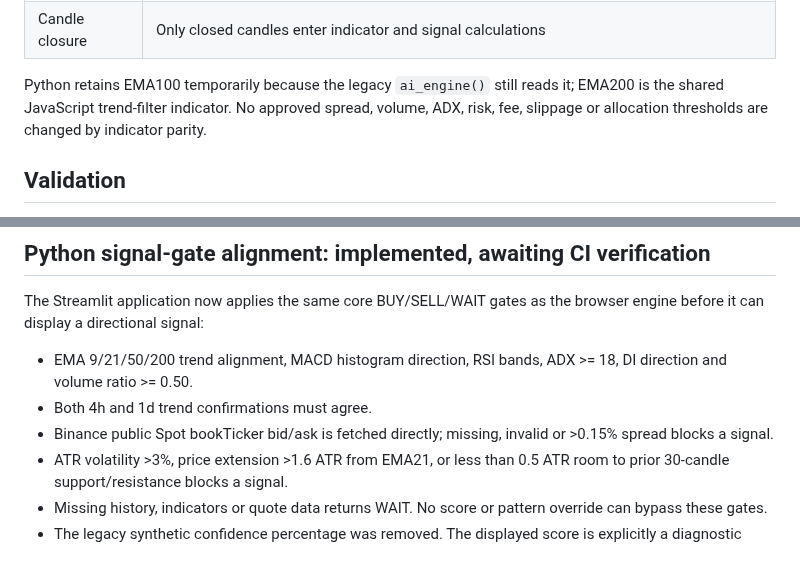
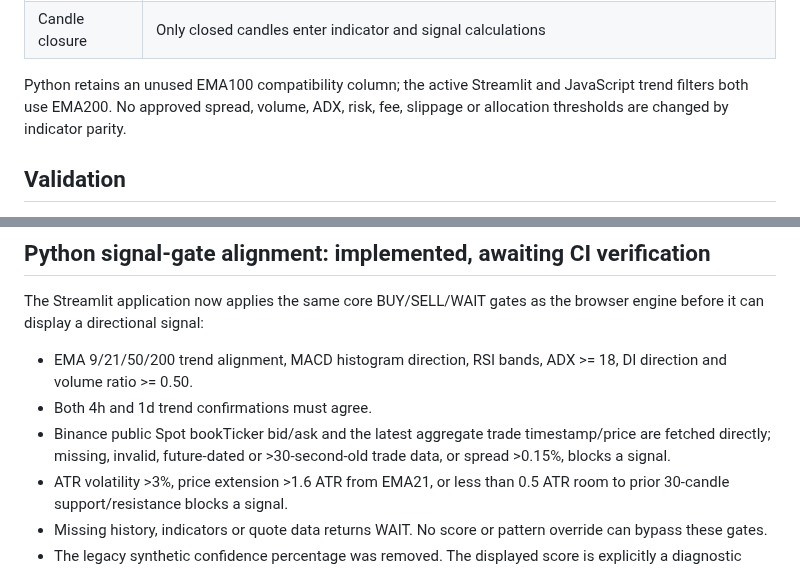
Before and after one commit to Tontsa128/-ai-trading-pro, a Markdown page: docs/ENGINE_UNIFICATION_AUDIT.md, 2 parts joined by grey strips. Rendered like a GitHub page.

Commit message:
Document fresh aggregate-trade and bid-ask gating

```diff
--- a/docs/ENGINE_UNIFICATION_AUDIT.md
+++ b/docs/ENGINE_UNIFICATION_AUDIT.md
@@ -24,7 +24,7 @@ The Python `radar_indicators.py` implementation now follows the JavaScript `Trad
 | VWAP | Typical-price × volume cumulative VWAP, reset at each UTC day boundary |
 | Candle closure | Only closed candles enter indicator and signal calculations |
 
-Python retains EMA100 temporarily because the legacy `ai_engine()` still reads it; EMA200 is the shared JavaScript trend-filter indicator. No approved spread, volume, ADX, risk, fee, slippage or allocation thresholds are changed by indicator parity.
+Python retains an unused EMA100 compatibility column; the active Streamlit and JavaScript trend filters both use EMA200. No approved spread, volume, ADX, risk, fee, slippage or allocation thresholds are changed by indicator parity.
 
 ## Validation
 
@@ -36,7 +36,7 @@ The Streamlit application now applies the same core BUY/SELL/WAIT gates as the b
 
 - EMA 9/21/50/200 trend alignment, MACD histogram direction, RSI bands, ADX >= 18, DI direction and volume ratio >= 0.50.
 - Both 4h and 1d trend confirmations must agree.
-- Binance public Spot bookTicker bid/ask is fetched directly; missing, invalid or >0.15% spread blocks a signal.
+- Binance public Spot bookTicker bid/ask and the latest aggregate trade timestamp/price are fetched directly; missing, invalid, future-dated or >30-second-old trade data, or spread >0.15%, blocks a signal.
 - ATR volatility >3%, price extension >1.6 ATR from EMA21, or less than 0.5 ATR room to prior 30-candle support/resistance blocks a signal.
 - Missing history, indicators or quote data returns WAIT. No score or pattern override can bypass these gates.
 - The legacy synthetic confidence percentage was removed. The displayed score is explicitly a diagnostic score, not a probability.
```
